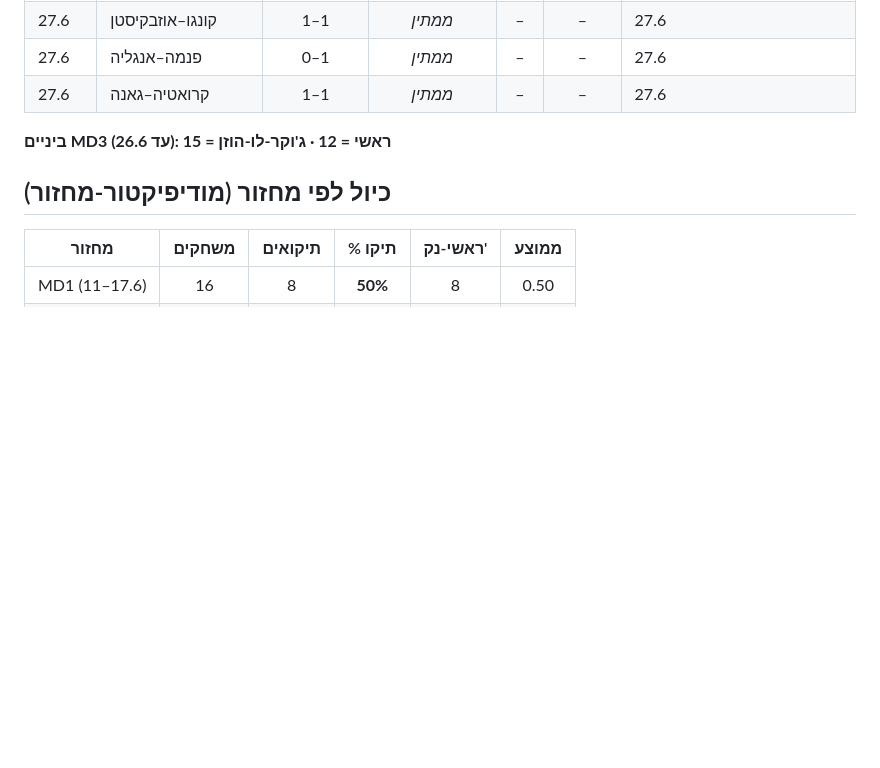
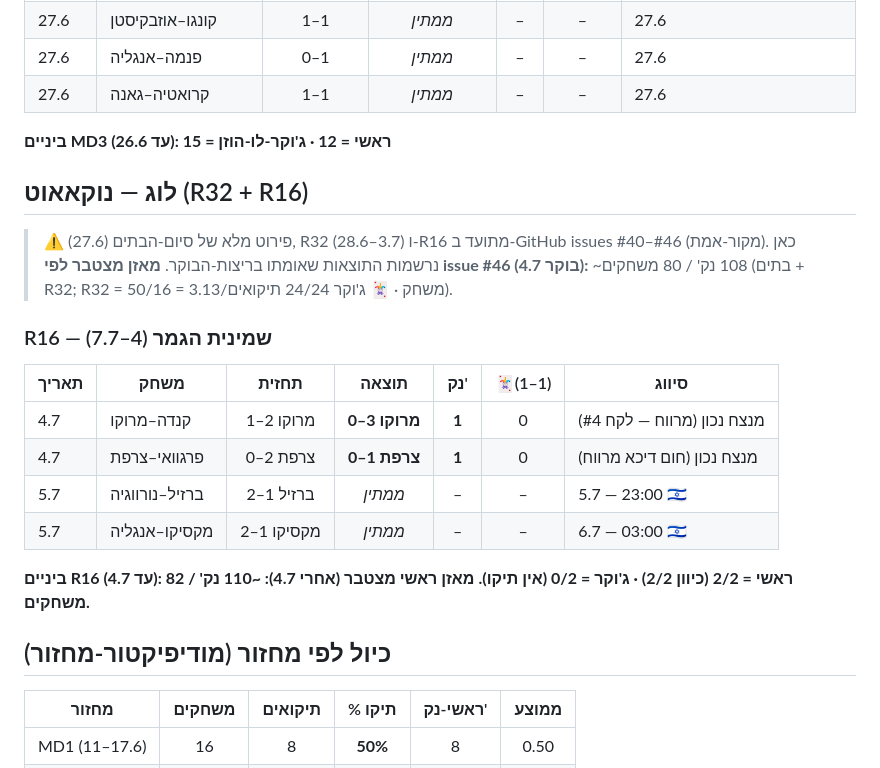
Before and after one commit to BumbleBeeDream/Mondial, a Markdown page: predictions/results-ledger.md, the part around the change. GitHub-like rendering; blank space fills up the shorter version.

Commit message:
Routine 5.7: R16 digest (issue #48) — Brazil-Norway 2-1, Mexico-England 2-1 (Azteca toss-up); post-mortem 4.7 (+2/2)

```diff
--- a/predictions/results-ledger.md
+++ b/predictions/results-ledger.md
@@ -100,6 +100,20 @@
 | 27.6 | קרואטיה–גאנה | 1–1 | _ממתין_ | – | – | 27.6 |
 **ביניים MD3 (עד 26.6): ראשי = 12 · ג'וקר-לו-הוזן = 15**
 
+## לוג — נוקאאוט (R32 + R16)
+> ⚠️ פירוט מלא של סיום-הבתים (27.6), R32 (28.6–3.7) ו-R16 מתועד ב-GitHub issues #40–#46 (מקור-אמת). כאן נרשמות התוצאות שאומתו בריצות-הבוקר.
+> **מאזן מצטבר לפי issue #46 (בוקר 4.7):** ~108 נק' / 80 משחקים (בתים + R32; R32 = 50/16 = 3.13/משחק · 🃏 ג'וקר 24/24 תיקואים).
+
+### R16 — שמינית הגמר (4–7.7)
+| תאריך | משחק | תחזית | תוצאה | נק' | 🃏(1–1) | סיווג |
+|------|------|:----:|:----:|:--:|:--:|------|
+| 4.7 | קנדה–מרוקו | 1–2 מרוקו | **מרוקו 3–0** | **1** | 0 | מנצח נכון (מרווח — לקח #4) |
+| 4.7 | פרגוואי–צרפת | 0–2 צרפת | **צרפת 1–0** | **1** | 0 | מנצח נכון (חום דיכא מרווח) |
+| 5.7 | ברזיל–נורווגיה | 2–1 ברזיל | _ממתין_ | – | – | 5.7 — 23:00 🇮🇱 |
+| 5.7 | מקסיקו–אנגליה | 2–1 מקסיקו | _ממתין_ | – | – | 6.7 — 03:00 🇮🇱 |
+**ביניים R16 (עד 4.7): ראשי = 2/2 (כיוון 2/2) · ג'וקר = 0/2 (אין תיקו).**
+**מאזן ראשי מצטבר (אחרי 4.7): ~110 נק' / 82 משחקים.**
+
 ## כיול לפי מחזור (מודיפיקטור-מחזור)
 | מחזור | משחקים | תיקואים | % תיקו | ראשי-נק' | ממוצע |
 |:-----:|:------:|:------:|:----:|:-------:|:----:|
```
Also changed, not shown: predictions/auto/2026-07-05.md (added, +60 -0 lines).
